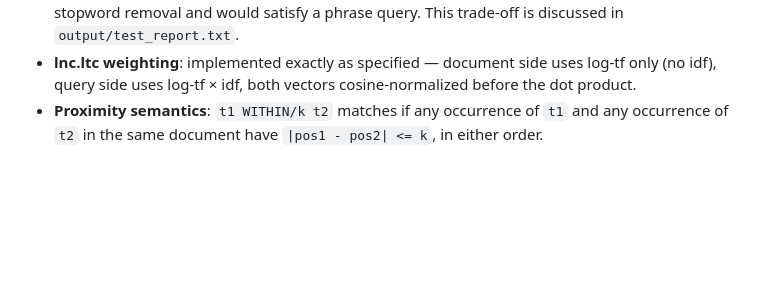
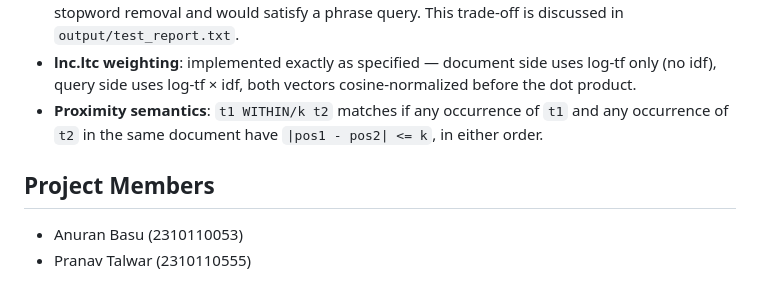
Before and after one commit to prnv11/search-engine-ir-assignment, a Markdown page: README.md, the part around the change. GitHub-like rendering; blank space fills up the shorter version.

Commit message:
README final updated

```diff
--- a/README.md
+++ b/README.md
@@ -70,3 +70,9 @@ clothing_search_engine/
 - **Position numbering**: positions are assigned over the processed token stream (after stopword removal + stemming), not the raw text. This keeps position indices consistent with the vocabulary used elsewhere in the pipeline, but means that if a stopword sits between two content words in the original text (e.g. "cotton and shirt"), those words become adjacent after stopword removal and would satisfy a phrase query. This trade-off is discussed in `output/test_report.txt`.
 - **lnc.ltc weighting**: implemented exactly as specified — document side uses log-tf only (no idf), query side uses log-tf × idf, both vectors cosine-normalized before the dot product.
 - **Proximity semantics**: `t1 WITHIN/k t2` matches if any occurrence of `t1` and any occurrence of `t2` in the same document have `|pos1 - pos2| <= k`, in either order.
+
+
+## Project Members
+
+- Anuran Basu (2310110053)
+- Pranav Talwar (2310110555)
```
